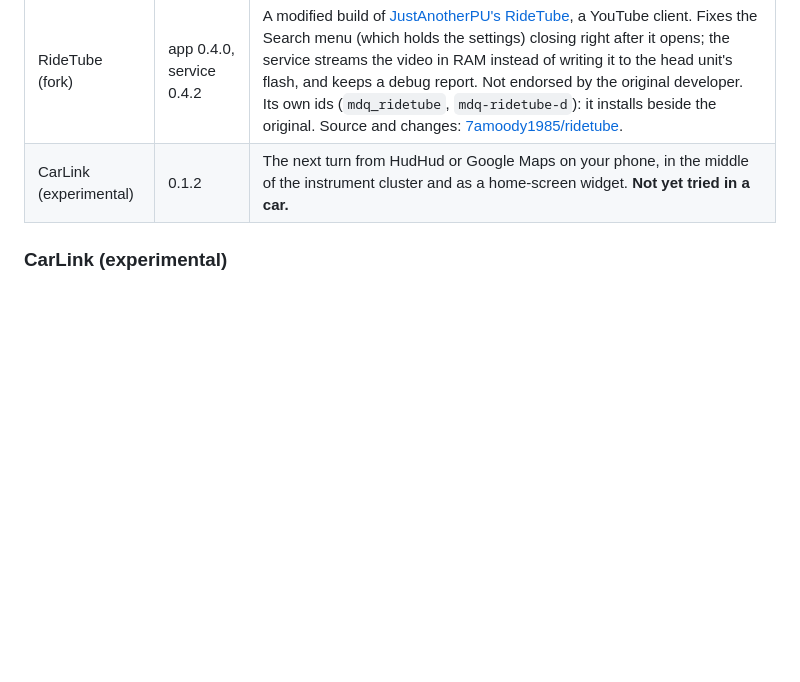
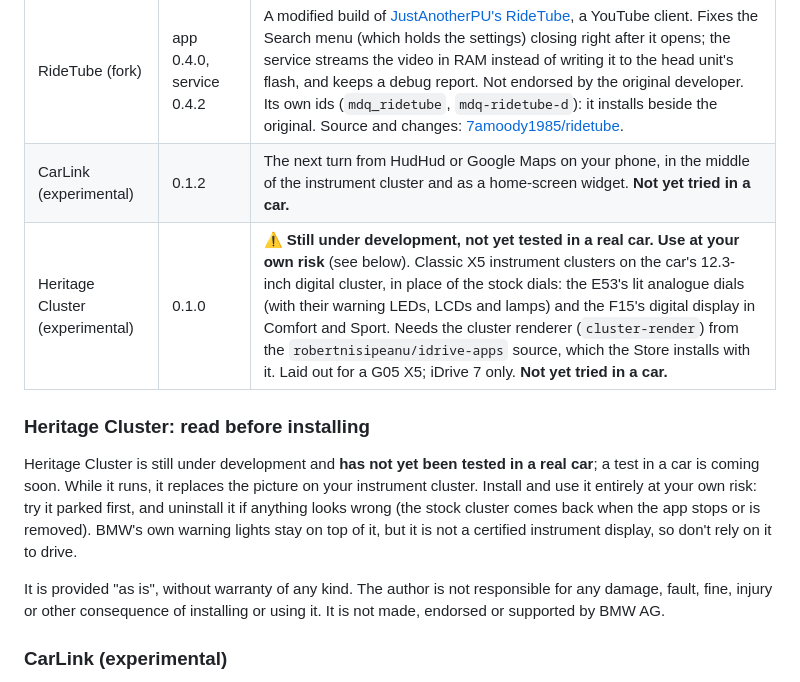
Before and after one commit to 7amoody1985/mgu-apps, a Markdown page: README.md, the part around the change. Rendered like a GitHub page; blank space fills up the shorter version.

Commit message:
Heritage Cluster (experimental) 0.1.0: classic X5 clusters on the digital cluster
mdq_heritage: the E53's lit analogue dials and the F15's display (Comfort,
orange at night, and Sport) on the 12.3-inch cluster of an iDrive 7 car, laid
out for a G05 X5. Needs cluster-render 0.5.3 from robertnisipeanu/idrive-apps.
Still under development and not yet tested in a real car: the Store entry and
the README say so, and that it is used at one's own risk.

Co-Authored-By: Claude Opus 5.5 <noreply@anthropic.com>

```diff
--- a/README.md
+++ b/README.md
@@ -20,6 +20,13 @@ In the Store: **Settings → Add source**, type `7amoody1985/mgu-apps` and pick
 |---|---|---|
 | RideTube (fork) | app 0.4.0, service 0.4.2 | A modified build of [JustAnotherPU's RideTube](https://github.com/JustAnotherPU/ridetube), a YouTube client. Fixes the Search menu (which holds the settings) closing right after it opens; the service streams the video in RAM instead of writing it to the head unit's flash, and keeps a debug report. Not endorsed by the original developer. Its own ids (`mdq_ridetube`, `mdq-ridetube-d`): it installs beside the original. Source and changes: [7amoody1985/ridetube](https://github.com/7amoody1985/ridetube). |
 | CarLink (experimental) | 0.1.2 | The next turn from HudHud or Google Maps on your phone, in the middle of the instrument cluster and as a home-screen widget. **Not yet tried in a car.** |
+| Heritage Cluster (experimental) | 0.1.0 | **⚠ Still under development, not yet tested in a real car. Use at your own risk** (see below). Classic X5 instrument clusters on the car's 12.3-inch digital cluster, in place of the stock dials: the E53's lit analogue dials (with their warning LEDs, LCDs and lamps) and the F15's digital display in Comfort and Sport. Needs the cluster renderer (`cluster-render`) from the `robertnisipeanu/idrive-apps` source, which the Store installs with it. Laid out for a G05 X5; iDrive 7 only. **Not yet tried in a car.** |
+
+### Heritage Cluster: read before installing
+
+Heritage Cluster is still under development and **has not yet been tested in a real car**; a test in a car is coming soon. While it runs, it replaces the picture on your instrument cluster. Install and use it entirely at your own risk: try it parked first, and uninstall it if anything looks wrong (the stock cluster comes back when the app stops or is removed). BMW's own warning lights stay on top of it, but it is not a certified instrument display, so don't rely on it to drive.
+
+It is provided "as is", without warranty of any kind. The author is not responsible for any damage, fault, fine, injury or other consequence of installing or using it. It is not made, endorsed or supported by BMW AG.
 
 ### CarLink (experimental)
 
```
Also changed, not shown: icons/mdq_heritage.png (added), 1 other file.
